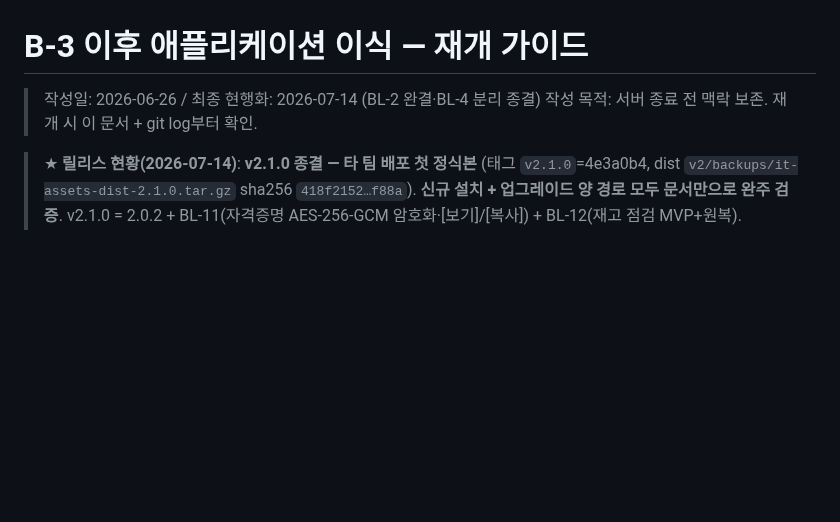
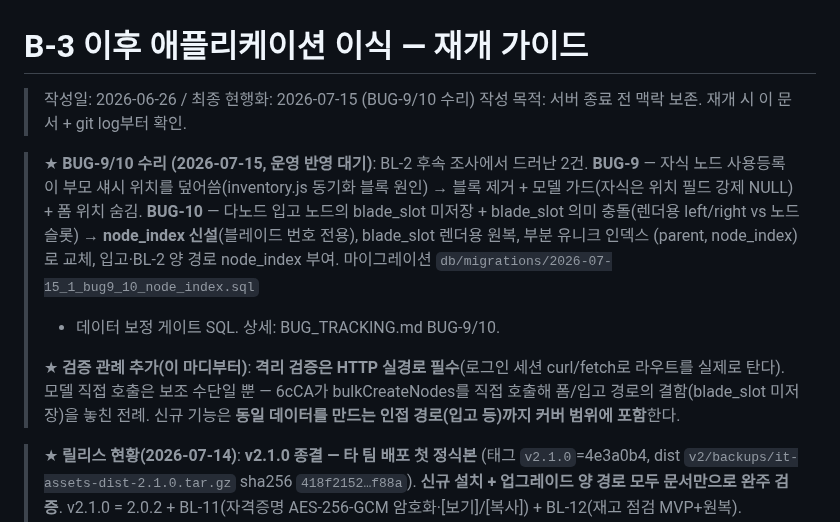
Before and after one commit to ByoungjunSeo/hpc_it_management, a Markdown page: B3_PORTING_RESUME_GUIDE.md, the part around the change. GitHub-like rendering; blank space fills up the shorter version.

Commit message:
docs: BUG-9/10 등재 + 리줌 가이드 수리 반영·HTTP 실경로 격리 검증 관례 추가

```diff
--- a/B3_PORTING_RESUME_GUIDE.md
+++ b/B3_PORTING_RESUME_GUIDE.md
@@ -1,7 +1,20 @@
 # B-3 이후 애플리케이션 이식 — 재개 가이드
 
-> 작성일: 2026-06-26 / 최종 현행화: 2026-07-14 (BL-2 완결·BL-4 분리 종결)
+> 작성일: 2026-06-26 / 최종 현행화: 2026-07-15 (BUG-9/10 수리)
 > 작성 목적: 서버 종료 전 맥락 보존. 재개 시 이 문서 + git log부터 확인.
+
+> ★ **BUG-9/10 수리 (2026-07-15, 운영 반영 대기)**: BL-2 후속 조사에서 드러난 2건.
+> **BUG-9** — 자식 노드 사용등록이 부모 섀시 위치를 덮어씀(inventory.js 동기화 블록 원인) →
+> 블록 제거 + 모델 가드(자식은 위치 필드 강제 NULL) + 폼 위치 숨김. **BUG-10** — 다노드 입고
+> 노드의 blade_slot 미저장 + blade_slot 의미 충돌(렌더용 left/right vs 노드슬롯) → **node_index
+> 신설**(블레이드 번호 전용), blade_slot 렌더용 원복, 부분 유니크 인덱스 (parent, node_index)로 교체,
+> 입고·BL-2 양 경로 node_index 부여. 마이그레이션 `db/migrations/2026-07-15_1_bug9_10_node_index.sql`
+> + 데이터 보정 게이트 SQL. 상세: BUG_TRACKING.md BUG-9/10.
+>
+> ★ **검증 관례 추가(이 마디부터)**: **격리 검증은 HTTP 실경로 필수**(로그인 세션 curl/fetch로
+> 라우트를 실제로 탄다). 모델 직접 호출은 보조 수단일 뿐 — 6cCA가 bulkCreateNodes를 직접 호출해
+> 폼/입고 경로의 결함(blade_slot 미저장)을 놓친 전례. 신규 기능은 **동일 데이터를 만드는 인접
+> 경로(입고 등)까지 커버 범위에 포함**한다.
 
 > ★ **릴리스 현황(2026-07-14)**: **v2.1.0 종결 — 타 팀 배포 첫 정식본**
 > (태그 `v2.1.0`=4e3a0b4, dist `v2/backups/it-assets-dist-2.1.0.tar.gz` sha256 `418f2152…f88a`).
```
Also changed, not shown: BUG_TRACKING.md (+50 -0 lines).
